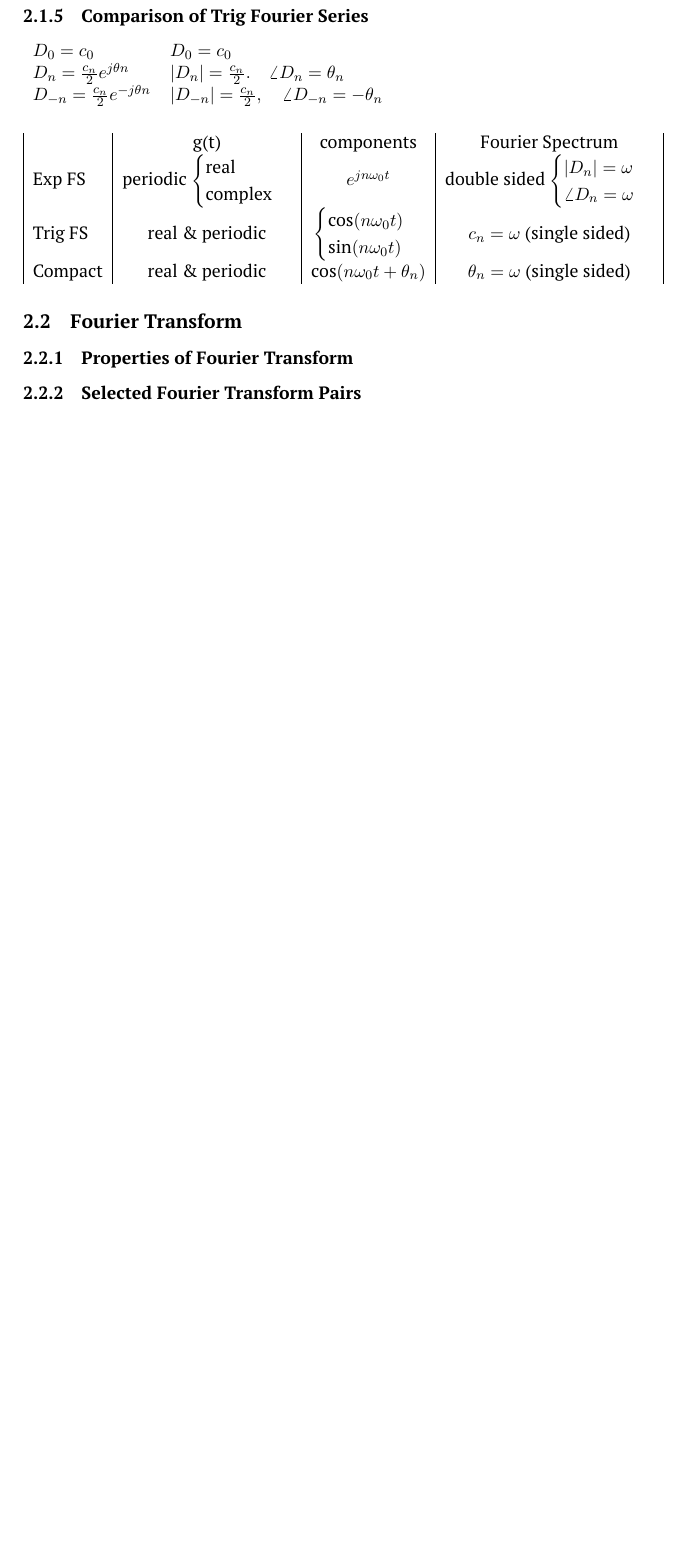
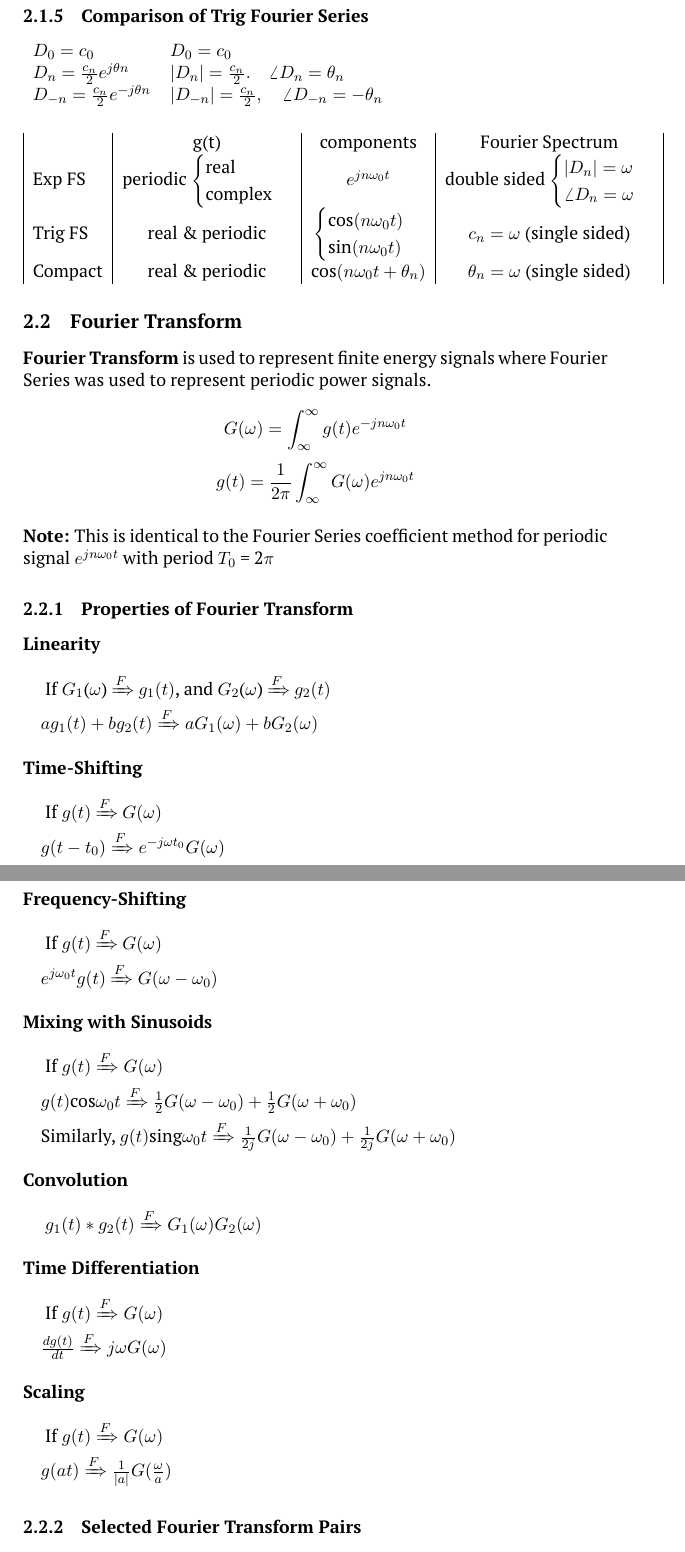
Before and after one commit to bnuh/MUNCompEngTerm6StudyGuides, a LaTeX document (ENGI6871/ENG6871 Communication Principles.tex): part of page 9 of 9 before the commit and two parts of pages 9 and 10 of 10 after it, the two joined at a grey line, cut so that both start at the same text, the shorter picture padded with empty space. Compiled offline with pdfLaTeX.

Commit message:
FT properties

```diff
--- a/ENGI6871/ENG6871 Communication Principles.tex
+++ b/ENGI6871/ENG6871 Communication Principles.tex
@@ -262,7 +262,48 @@ Compact & real \& periodic & $\text{cos}(n\omega_0t + \theta_n)$ & $\theta_n = \
 \end{tabular}
 
 \subsection{Fourier Transform}
+
+\textbf{Fourier Transform} is used to represent finite energy signals where Fourier Series was used to represent periodic power signals.
+
+$$G(\omega) = \int_\infty^\infty g(t)e^{-jn\omega_0t}$$
+$$g(t) = \frac{1}{2\pi}\int_\infty^\infty G(\omega)e^{jn\omega_0t}$$
+\hfill \break
+\textbf{Note:} This is identical to the Fourier Series coefficient method for periodic signal $e^{jn\omega_0t}$ with period $T_0$ = 2$\pi$
+
 \subsubsection{Properties of Fourier Transform}
+
+\textbf{Linearity}
+\hfill \break \par $\quad$ If $G_1$($\omega$) $\xRightarrow{F}$ $g_1(t)$, and $G_2$($\omega$) $\xRightarrow{F}$ $g_2(t)$ \par
+\quad $ag_1(t) + bg_2(t) \xRightarrow{F} aG_1(\omega) + bG_2(\omega)$ \\ \\
+\textbf{Time-Shifting}
+\hfill \break \par $\quad$ If $g(t)$ $\xRightarrow{F}$ $G(\omega)$
+\par \quad $g(t-t_0) \xRightarrow{F} e^{-j\omega t_0}G(\omega)$ \\ \\
+\textbf{Frequency-Shifting}
+\hfill \break \par $\quad$ If $g(t)$ $\xRightarrow{F}$ $G(\omega)$
+\par \quad $e^{j\omega_0t} g(t)$ $\xRightarrow{F} G(\omega - \omega_0)$  \\ \\
+\textbf{Mixing with Sinusoids}
+\hfill \break \par $\quad$
+If $g(t) \xRightarrow{F} G(\omega)$
+\par \quad
+$g(t)\text{cos}\omega_0t \xRightarrow{F} \frac{1}{2}G(\omega - \omega_0) + \frac{1}{2}G(\omega + \omega_0)$
+\par \quad
+Similarly, $g(t)\text{sing}\omega_0t \xRightarrow{F} \frac{1}{2j}G(\omega - \omega_0) + \frac{1}{2j}G(\omega + \omega_0)$
+\\ \\
+\textbf{Convolution}
+\hfill \break \par $\quad$
+$g_1(t) * g_2(t) \xRightarrow{F} G_1(\omega)G_2(\omega)$
+\\ \\
+\textbf{Time Differentiation}
+\hfill \break \par $\quad$
+If $g(t) \xRightarrow{F} G(\omega)$
+\par \quad
+$\frac{dg(t)}{dt} \xRightarrow{F} j\omega G(\omega)$ \\ \\
+\textbf{Scaling}
+\hfill \break \par $\quad$
+If $g(t) \xRightarrow{F} G(\omega)$
+\par \quad
+$g(at) \xRightarrow{F} \frac{1}{\abs{a}}G(\frac{\omega}{a})$
+
 \subsubsection{Selected Fourier Transform Pairs}
 \subsection{Signal Transmission Through Linear System}
 \subsubsection{Filters}
```
Also changed, not shown: ENGI6861/ENG6861 Computer Architecture.tex (+17 -1 lines).
